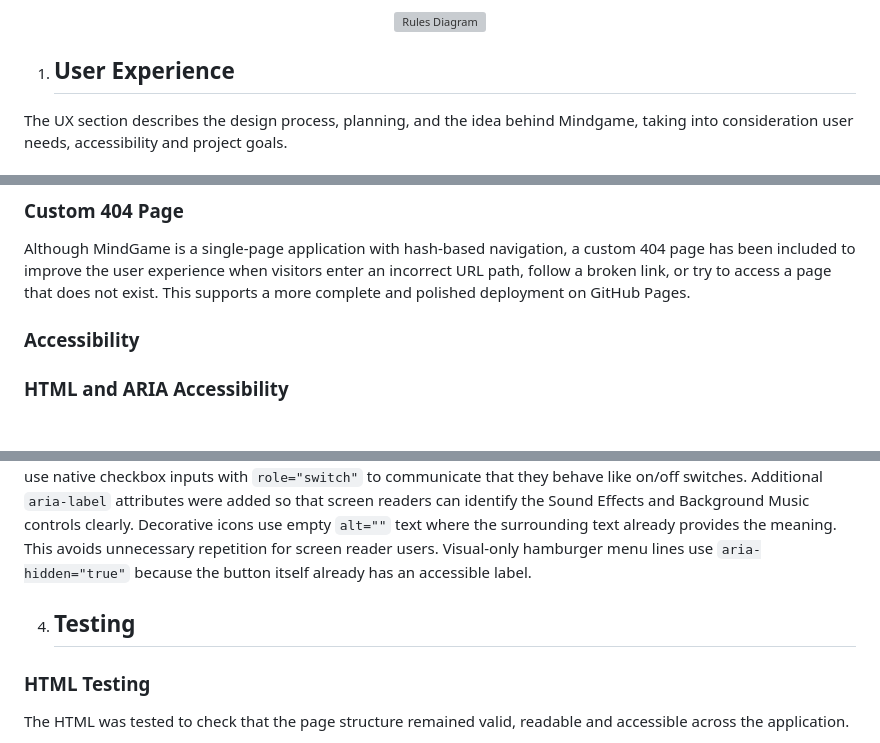
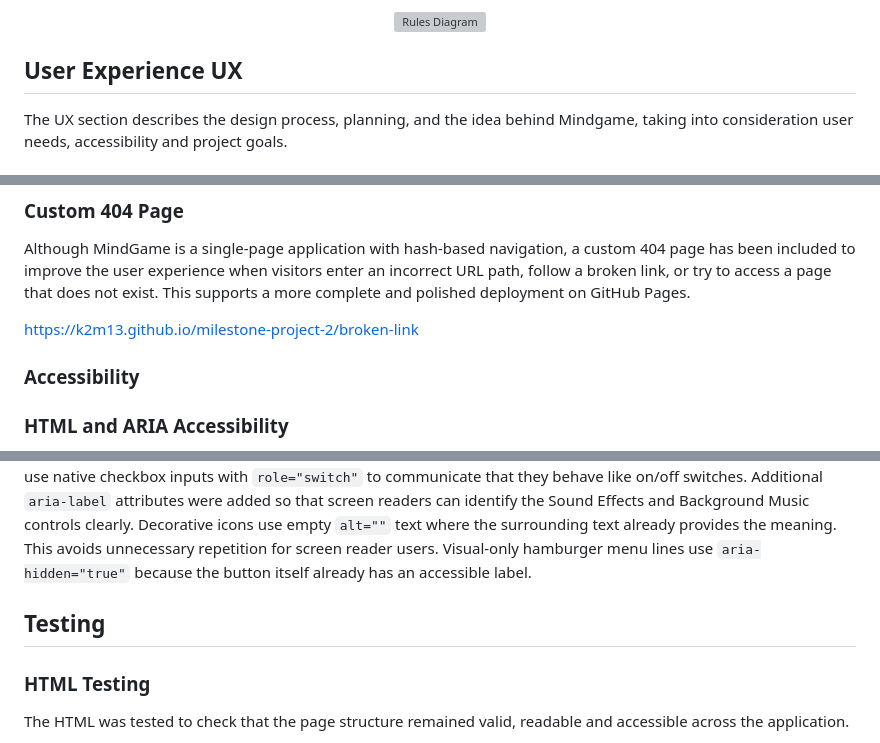
Before and after one commit to k2m13/milestone-project-2, a Markdown page: README.md, 3 parts joined by grey strips. Drawn GitHub-style; blank space fills up the shorter version; grey boxes are pictures that could not be loaded.

```diff
--- a/README.md
+++ b/README.md
@@ -82,7 +154,7 @@ The game is played by two opponents who simultaneously choose one of the five av
   <img src="assets/readme/RockPaperScissorsLizardSpock.jpg" width="350" alt="Rules Diagram">
 </p>
 
-1. ## User Experience
+## User Experience UX
 
 The UX section describes the design process, planning, and the idea behind Mindgame, taking into consideration user needs, accessibility and project goals.
 
@@ -378,6 +449,8 @@ Players now progress:
 Although MindGame is a single-page application with hash-based navigation, a custom 404 page has been included to improve the user experience when visitors enter an incorrect URL path, follow a broken link, or try to access a page that does not exist.
 This supports a more complete and polished deployment on GitHub Pages.
 
+https://k2m13.github.io/milestone-project-2/broken-link
+
 ### Accessibility
 
 ### HTML and ARIA Accessibility
@@ -389,7 +462,7 @@ The battle panel uses `aria-live="polite"` so that round feedback can be announc
 The audio controls use native checkbox inputs with `role="switch"` to communicate that they behave like on/off switches. Additional `aria-label` attributes were added so that screen readers can identify the Sound Effects and Background Music controls clearly.
 Decorative icons use empty `alt=""` text where the surrounding text already provides the meaning. This avoids unnecessary repetition for screen reader users. Visual-only hamburger menu lines use `aria-hidden="true"` because the button itself already has an accessible label.
 
-4. ## Testing
+## Testing
 
 ### HTML Testing
 
```
Also changed, not shown: other parts of README.md (+79 -5 lines), assets/readme/responsive-design.png (added).
